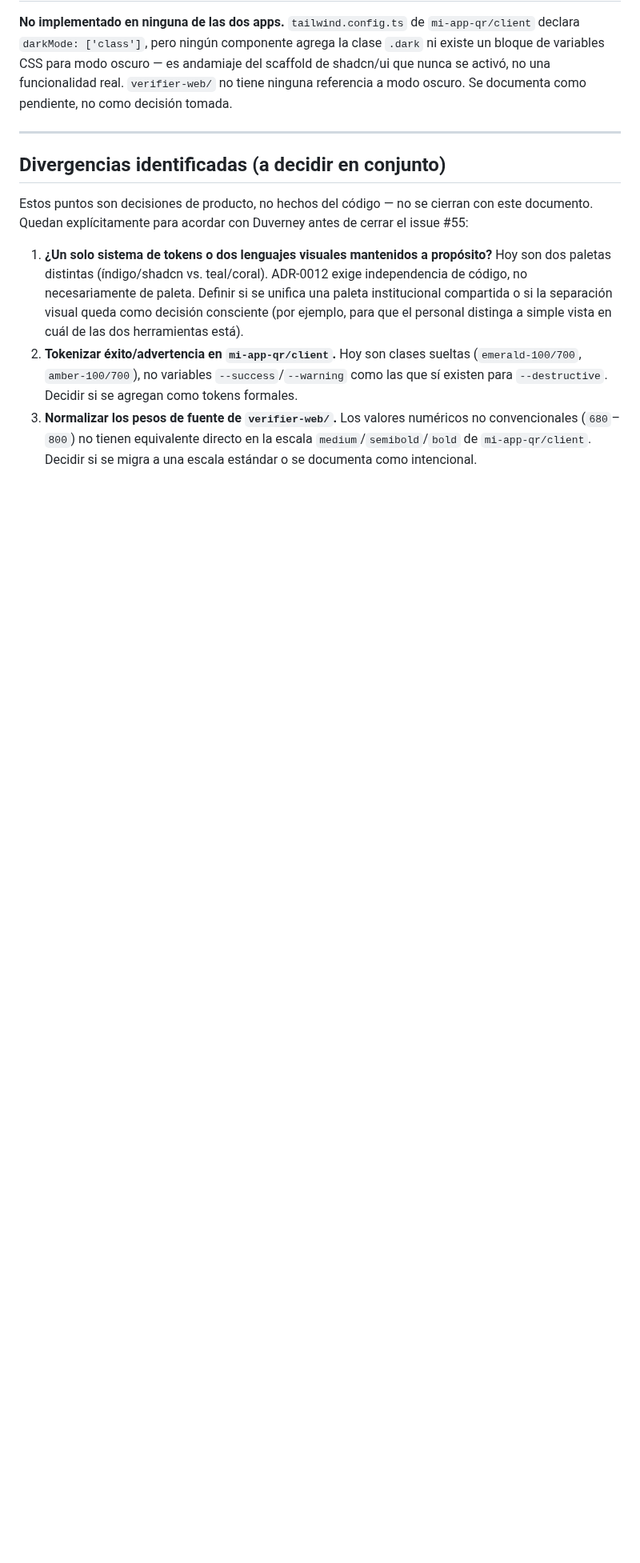
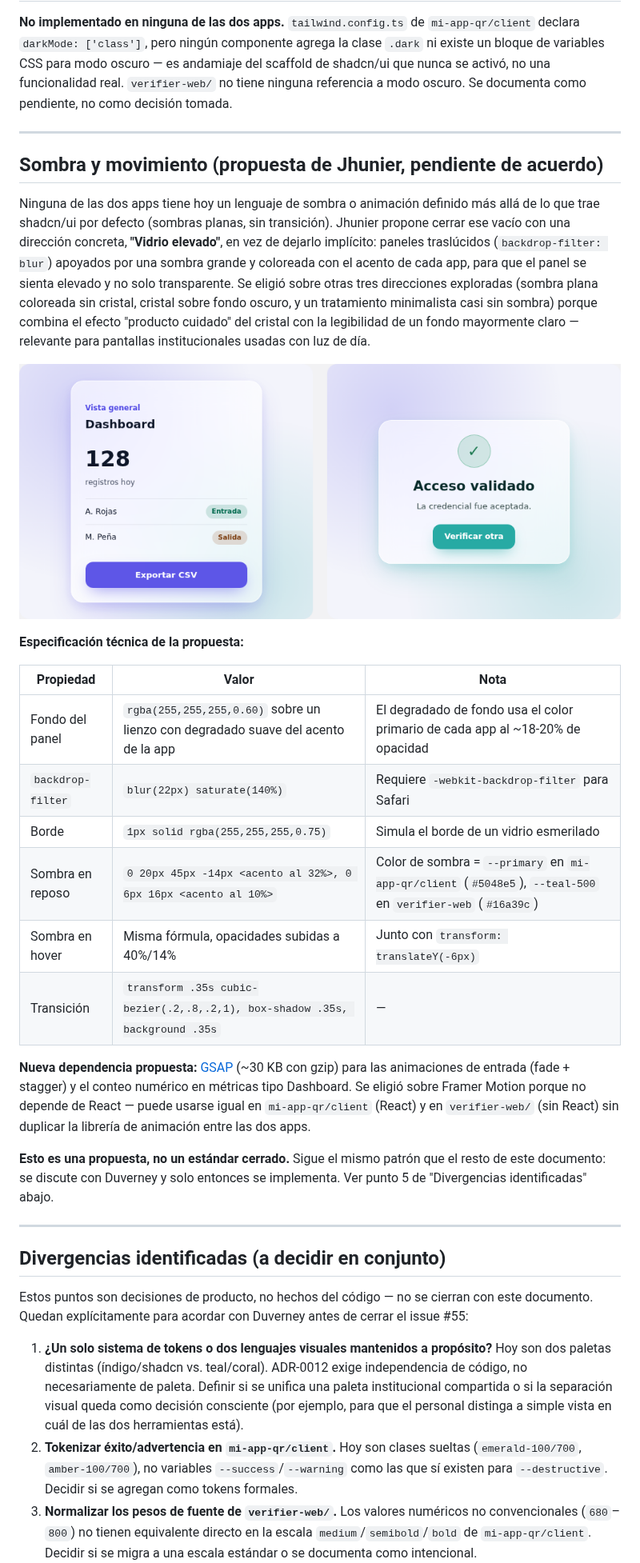
Before and after one commit to rlases/SecureQR-ID, a Markdown page: docs/DESIGN-SYSTEM.md, the part around one of its changes. Shown at 80% size. Rendered like a GitHub page; pictures changed too: docs/assets/design/vidrio-elevado.png (added); blank space fills up the shorter version.

Commit message:
docs: proponer dirección "Vidrio elevado" para sombra y movimiento (#55)
Añade a docs/DESIGN-SYSTEM.md la propuesta de Jhunier para el vacío que
el documento ya señalaba: ninguna de las dos apps tiene un lenguaje de
sombra/animación definido. "Vidrio elevado" combina paneles translúcidos
(backdrop-filter: blur) con sombras coloreadas por el acento de cada
app, elegida entre cuatro direcciones exploradas visualmente. Incluye
la especificación técnica exacta (blur, sombras, transiciones) y
propone GSAP como dependencia nueva compartida por no depender de React,
a diferencia de Framer Motion, así sirve igual en mi-app-qr/client y en
verifier-web/.

Explícitamente marcada como propuesta pendiente de acuerdo con
Duverney, no como estándar cerrado — se agrega como divergencia #5 y no
se implementa código todavía.

```diff
--- a/docs/DESIGN-SYSTEM.md
+++ b/docs/DESIGN-SYSTEM.md
@@ -217,6 +217,43 @@ decisión tomada.
 
 ---
 
+## Sombra y movimiento (propuesta de Jhunier, pendiente de acuerdo)
+
+Ninguna de las dos apps tiene hoy un lenguaje de sombra o animación definido más allá
+de lo que trae shadcn/ui por defecto (sombras planas, sin transición). Jhunier propone
+cerrar ese vacío con una dirección concreta, **"Vidrio elevado"**, en vez de dejarlo
+implícito: paneles traslúcidos (`backdrop-filter: blur`) apoyados por una sombra grande
+y coloreada con el acento de cada app, para que el panel se sienta elevado y no solo
+transparente. Se eligió sobre otras tres direcciones exploradas (sombra plana coloreada
+sin cristal, cristal sobre fondo oscuro, y un tratamiento minimalista casi sin sombra)
+porque combina el efecto "producto cuidado" del cristal con la legibilidad de un fondo
+mayormente claro — relevante para pantallas institucionales usadas con luz de día.
+
+![Boceto "Vidrio elevado" aplicado al Dashboard de mi-app-qr/client y al panel de resultado de verifier-web](assets/design/vidrio-elevado.png)
+
+**Especificación técnica de la propuesta:**
+
+| Propiedad | Valor | Nota |
+|---|---|---|
+| Fondo del panel | `rgba(255,255,255,0.60)` sobre un lienzo con degradado suave del acento de la app | El degradado de fondo usa el color primario de cada app al ~18-20% de opacidad |
+| `backdrop-filter` | `blur(22px) saturate(140%)` | Requiere `-webkit-backdrop-filter` para Safari |
+| Borde | `1px solid rgba(255,255,255,0.75)` | Simula el borde de un vidrio esmerilado |
+| Sombra en reposo | `0 20px 45px -14px <acento al 32%>, 0 6px 16px <acento al 10%>` | Color de sombra = `--primary` en `mi-app-qr/client` (`#5048e5`), `--teal-500` en `verifier-web` (`#16a39c`) |
+| Sombra en hover | Misma fórmula, opacidades subidas a 40%/14% | Junto con `transform: translateY(-6px)` |
+| Transición | `transform .35s cubic-bezier(.2,.8,.2,1), box-shadow .35s, background .35s` | — |
+
+**Nueva dependencia propuesta:** [GSAP](https://gsap.com/) (~30 KB con gzip) para las
+animaciones de entrada (fade + stagger) y el conteo numérico en métricas tipo
+Dashboard. Se eligió sobre Framer Motion porque no depende de React — puede usarse
+igual en `mi-app-qr/client` (React) y en `verifier-web/` (sin React) sin duplicar la
+librería de animación entre las dos apps.
+
+**Esto es una propuesta, no un estándar cerrado.** Sigue el mismo patrón que el resto
+de este documento: se discute con Duverney y solo entonces se implementa. Ver punto 5
+de "Divergencias identificadas" abajo.
+
+---
+
 ## Divergencias identificadas (a decidir en conjunto)
 
 Estos puntos son decisiones de producto, no hechos del código — no se cierran con este
```
Also changed, not shown: other parts of docs/DESIGN-SYSTEM.md (+4 -0 lines).
